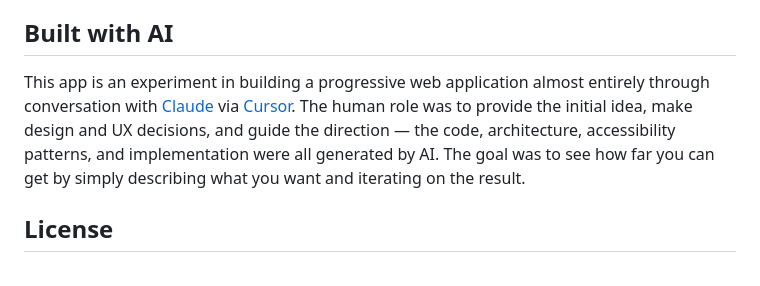
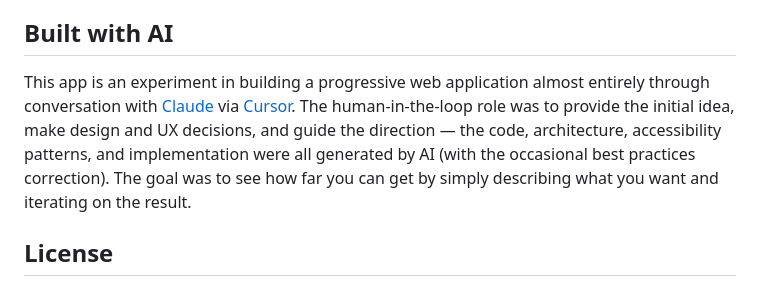
Before and after one commit to markcaron/coach-board, a Markdown page: README.md, the part around the change. Drawn GitHub-style.

Commit message:
Update README content
Co-authored-by: Cursor <cursoragent@cursor.com>

```diff
--- a/README.md
+++ b/README.md
@@ -104,7 +104,7 @@ Outputs to `dist/` with service worker and precached assets.
 
 ## Built with AI
 
-This app is an experiment in building a progressive web application almost entirely through conversation with [Claude](https://claude.ai) via [Cursor](https://cursor.com). The human role was to provide the initial idea, make design and UX decisions, and guide the direction — the code, architecture, accessibility patterns, and implementation were all generated by AI. The goal was to see how far you can get by simply describing what you want and iterating on the result.
+This app is an experiment in building a progressive web application almost entirely through conversation with [Claude](https://claude.ai) via [Cursor](https://cursor.com). The human-in-the-loop role was to provide the initial idea, make design and UX decisions, and guide the direction — the code, architecture, accessibility patterns, and implementation were all generated by AI (with the occasional best practices correction). The goal was to see how far you can get by simply describing what you want and iterating on the result.
 
 ## License
 
```
